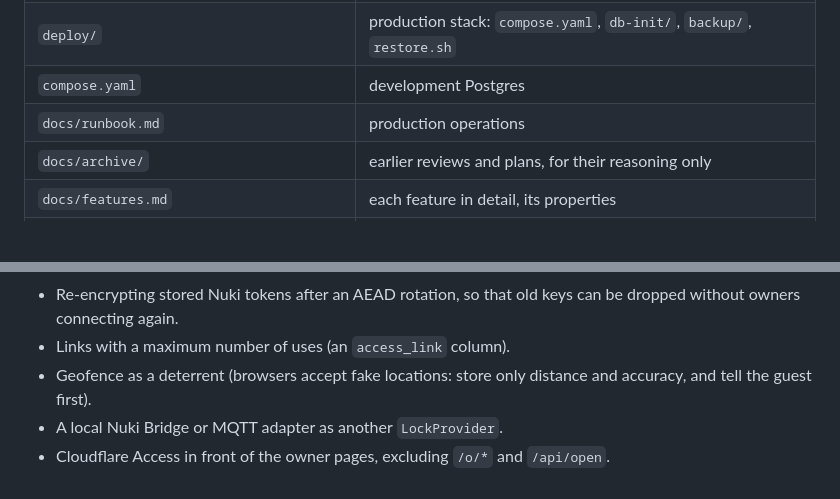
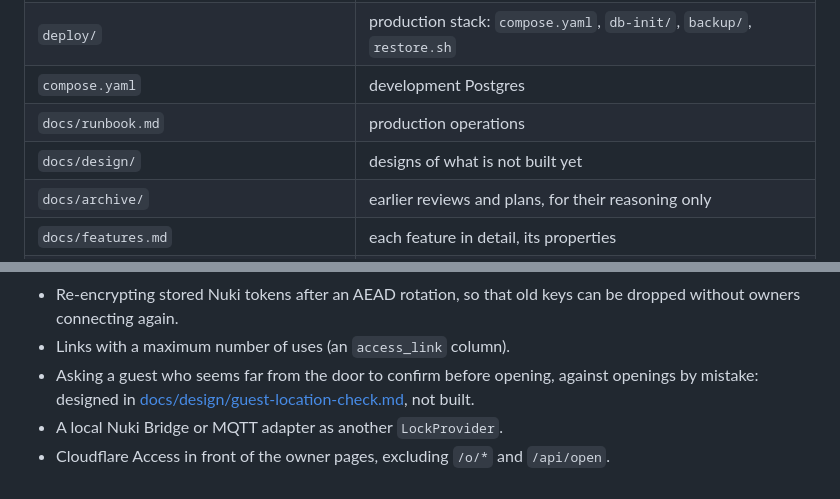
Before and after one commit to jfisbein/welcome-home, a Markdown page: AGENTS.md, 2 parts joined by grey strips. GitHub-like rendering; blank space fills up the shorter version.

```diff
--- a/AGENTS.md
+++ b/AGENTS.md
@@ -209,6 +209,7 @@ Release: a pull request named `Version X.Y.Z` from branch `release-X.Y.Z` that b
 | `deploy/` | production stack: `compose.yaml`, `db-init/`, `backup/`, `restore.sh` |
 | `compose.yaml` | development Postgres |
 | `docs/runbook.md` | production operations |
+| `docs/design/` | designs of what is not built yet |
 | `docs/archive/` | earlier reviews and plans, for their reasoning only |
 | `docs/features.md` | each feature in detail, its properties |
 | `docs/user-guide.md` | for owners: how to use it, what to do when a guest cannot get in |
@@ -256,6 +257,6 @@ What only a real opening will tell, once Nuki accepts it:
 - Owners who cannot use a passkey. First learn why: today almost every device can hold one (iCloud Keychain, Google Password Manager, Bitwarden or 1Password), a computer without one can use the phone's by scanning a QR code, and a security key costs little; help on the invitation page, by platform, may be all it takes. If a real alternative is needed, a one-time code by email: the owner asks for it with their email, gets 6 digits valid for 10 minutes, and types them in the same browser, which a mail scanner opening a link could not use up, and which ties it to the browser that asked. Only to verified addresses, single use, kept as a hash like the verification link, rate limited by email and IP, and an email to the owner on each sign-in this way. Spring Security has one-time token login (`oneTimeTokenLogin()`), but its JDBC store keeps tokens in clear. It makes the email account the owner's credential, weaker than a passkey: so offer it per owner, or only until they add a passkey, and record the trade-off in Decisions. Passwords would add a secret to leak and still need resetting by email, and TOTP alone is a weak factor: neither is worth it here.
 - Re-encrypting stored Nuki tokens after an AEAD rotation, so that old keys can be dropped without owners connecting again.
 - Links with a maximum number of uses (an `access_link` column).
-- Geofence as a deterrent (browsers accept fake locations: store only distance and accuracy, and tell the guest first).
+- Asking a guest who seems far from the door to confirm before opening, against openings by mistake: designed in [docs/design/guest-location-check.md](docs/design/guest-location-check.md), not built.
 - A local Nuki Bridge or MQTT adapter as another `LockProvider`.
 - Cloudflare Access in front of the owner pages, excluding `/o/*` and `/api/open`.
```
Also changed, not shown: docs/design/guest-location-check.md (added, +109 -0 lines).
